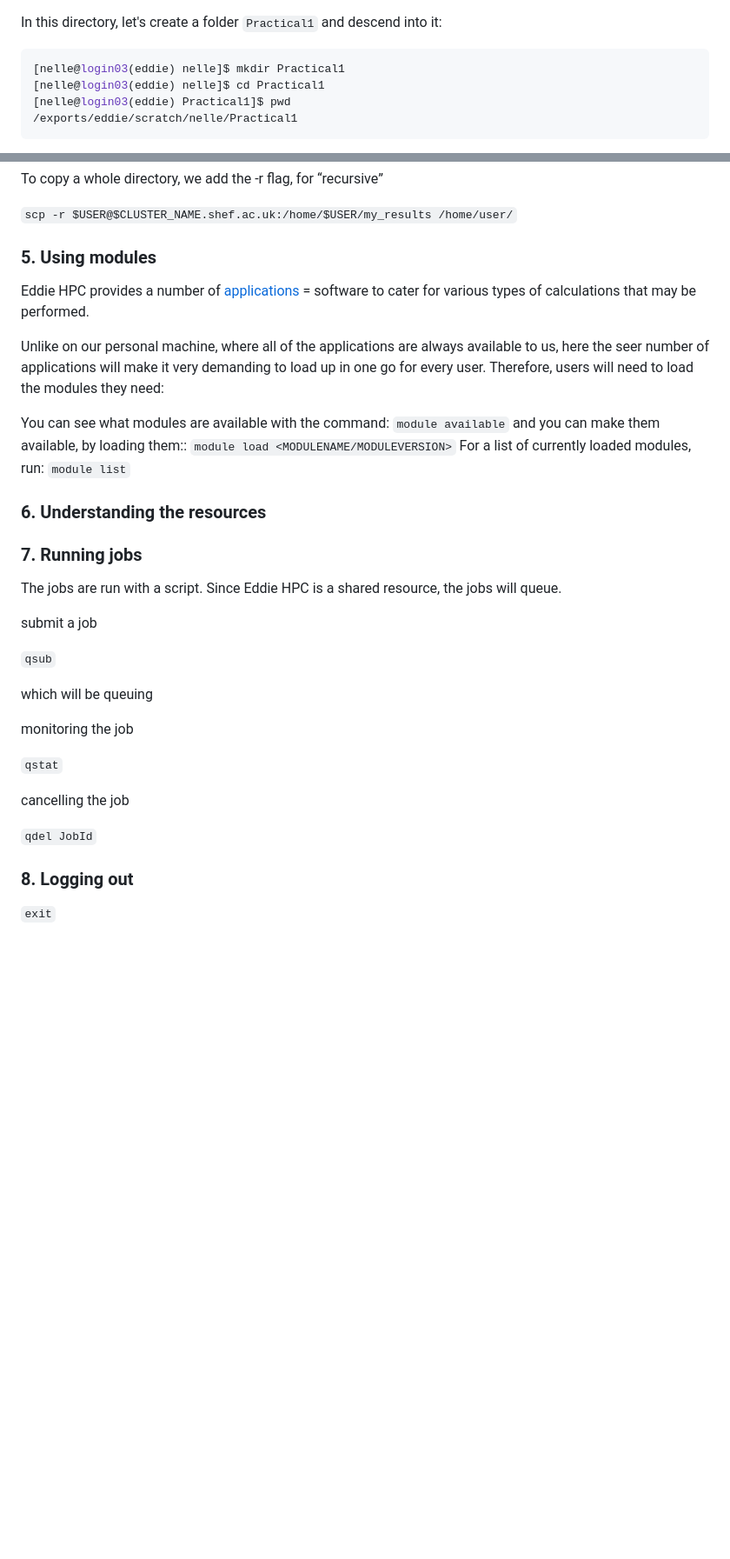
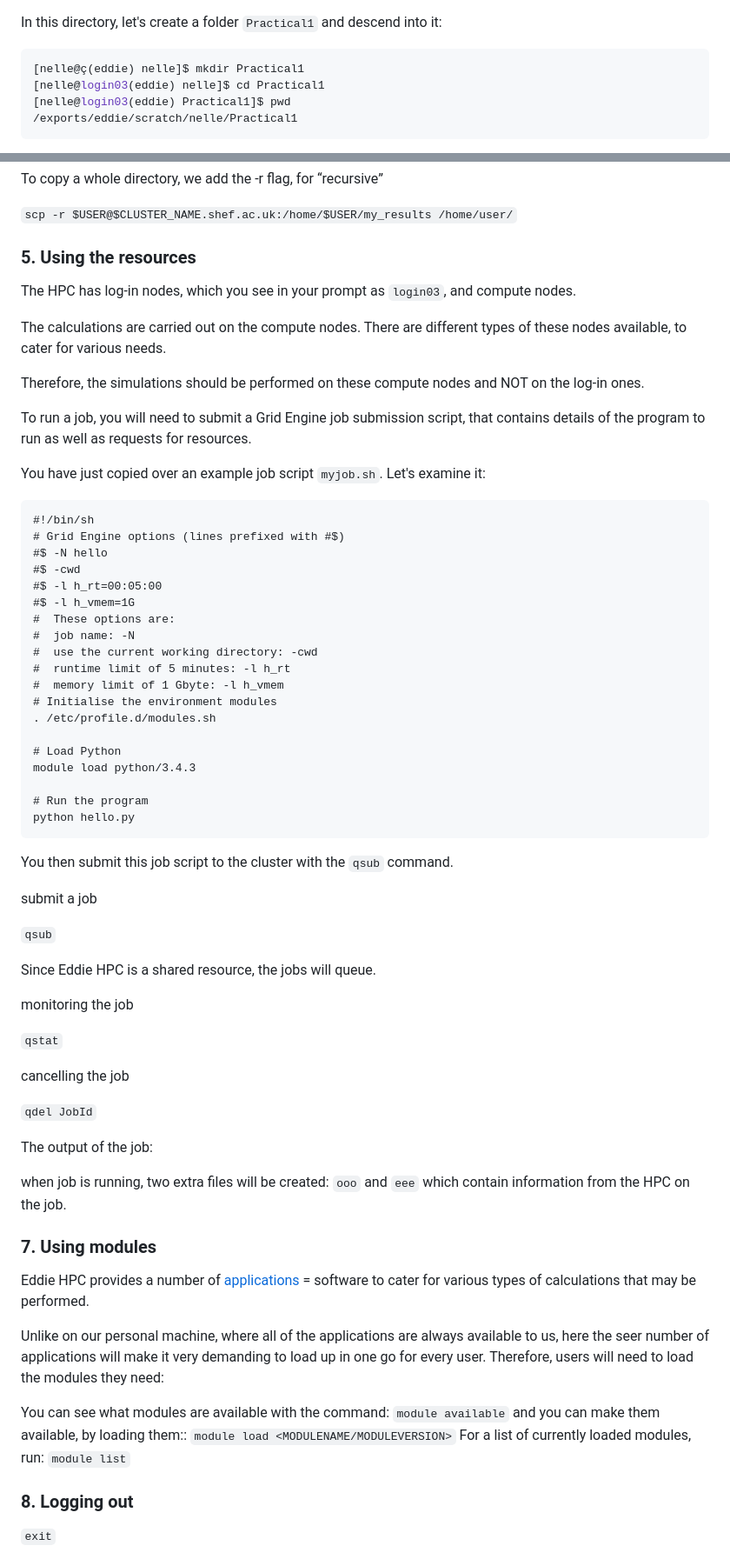
Before and after one commit to Edinburgh-Chemistry-Teaching/ResearchTechniques_MD, a Markdown page: Session1/INTRO to BASH.md, 2 parts joined by grey strips. Shown: that part at 87% size. Rendered like a GitHub page; blank space fills up the shorter version.

Commit message:
session 1 full outline and most of tasks

````diff
--- a/Session1/INTRO to BASH.md
+++ b/Session1/INTRO to BASH.md
@@ -2254,7 +2254,7 @@ Instead of `~`, standing for 'home directory', it is now showing the directory y
 In this directory, let's create a folder `Practical1` and descend into it:
 
 ```bash
-[nelle@login03(eddie) nelle]$ mkdir Practical1
+[nelle@ç(eddie) nelle]$ mkdir Practical1
 [nelle@login03(eddie) nelle]$ cd Practical1
 [nelle@login03(eddie) Practical1]$ pwd
 /exports/eddie/scratch/nelle/Practical1
@@ -2290,7 +2290,67 @@ To copy a whole directory, we add the -r flag, for “recursive”
 
 
 
-### 5. Using modules
+### 5. Using the resources
+
+The HPC has log-in nodes, which you see in your prompt as `login03`, and compute nodes.
+
+The calculations are carried out on the compute nodes. There are different types of these nodes available, to cater for various needs.
+
+Therefore, the simulations should be performed on these compute nodes and NOT on the log-in ones.
+
+To run a job, you will need to submit a Grid Engine job submission script, that contains details of the program to run as well as requests for resources.
+
+You have just copied over an example job script `myjob.sh`. Let's examine it:
+
+```
+#!/bin/sh
+# Grid Engine options (lines prefixed with #$)
+#$ -N hello
+#$ -cwd
+#$ -l h_rt=00:05:00
+#$ -l h_vmem=1G
+#  These options are:
+#  job name: -N
+#  use the current working directory: -cwd
+#  runtime limit of 5 minutes: -l h_rt
+#  memory limit of 1 Gbyte: -l h_vmem
+# Initialise the environment modules
+. /etc/profile.d/modules.sh
+
+# Load Python
+module load python/3.4.3
+
+# Run the program
+python hello.py
+```
+
+You then submit this job script to the cluster with the `qsub` command.
+
+
+submit a job
+
+`qsub`
+
+Since Eddie HPC is a shared resource, the jobs will queue.
+
+monitoring the job
+
+`qstat`
+
+cancelling the job
+
+`qdel JobId`
+
+
+The output of the job:
+
+when job is running, two extra files will be created: `ooo` and `eee` which contain information from the HPC on the job.
+
+
+
+
+
+### 7. Using modules
 
 Eddie HPC provides a number of [applications](https://www.wiki.ed.ac.uk/display/ResearchServices/Applications) = software to cater for various types of calculations that may be performed.
 
@@ -2304,30 +2364,6 @@ For a list of currently loaded modules, run:
 ```module list```
 
 
-### 6. Understanding the resources
-
-
-
-### 7. Running jobs
-
-The jobs are run with a script. Since Eddie HPC is a shared resource, the jobs will queue.
-
-
-
-submit a job
-
-`qsub`
-
-which will be queuing
-
-monitoring the job
-
-`qstat`
-
-cancelling the job
-
-`qdel JobId`
-
 
 
 ### 8. Logging out
````
